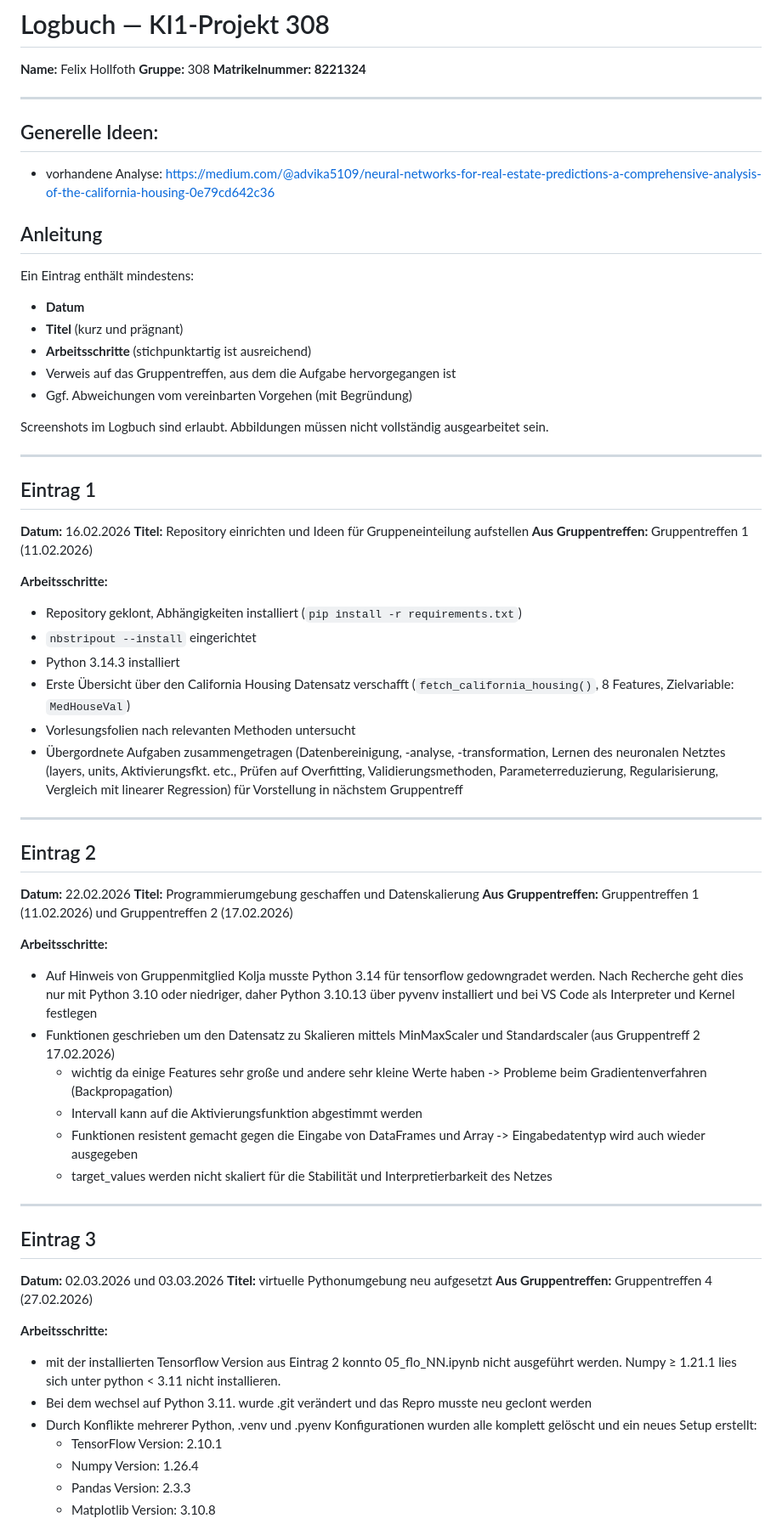
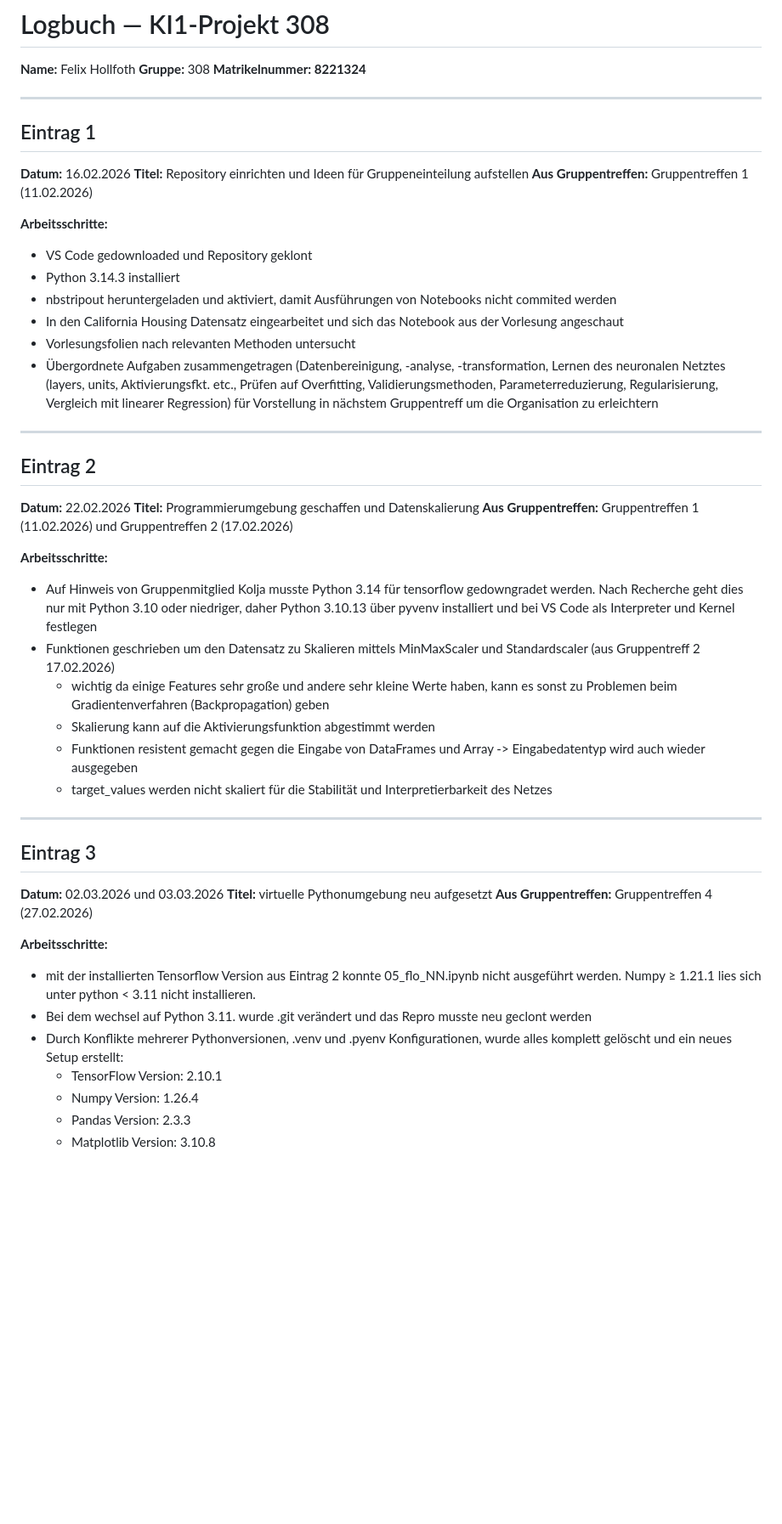
Before and after one commit to FlorianAdamczyk/ki-308, a Markdown page: portfolio/Logbuch_Felix_Hollfoth.md, the part around the change printed below. Shown: that part at 85% size. Drawn GitHub-style; blank space fills up the shorter version.

```diff
--- a/portfolio/Logbuch_Felix_Hollfoth.md
+++ b/portfolio/Logbuch_Felix_Hollfoth.md
@@ -3,24 +3,6 @@
 **Name:** Felix Hollfoth
 **Gruppe:** 308
 **Matrikelnummer: 8221324**
-
----
-
-## Generelle Ideen:
-
-* vorhandene Analyse: https://medium.com/@advika5109/neural-networks-for-real-estate-predictions-a-comprehensive-analysis-of-the-california-housing-0e79cd642c36
-
-## Anleitung
-
-Ein Eintrag enthält mindestens:
-
-- **Datum**
-- **Titel** (kurz und prägnant)
-- **Arbeitsschritte** (stichpunktartig ist ausreichend)
-- Verweis auf das Gruppentreffen, aus dem die Aufgabe hervorgegangen ist
-- Ggf. Abweichungen vom vereinbarten Vorgehen (mit Begründung)
-
-Screenshots im Logbuch sind erlaubt. Abbildungen müssen nicht vollständig ausgearbeitet sein.
 
 ---
 
@@ -32,13 +14,12 @@ Screenshots im Logbuch sind erlaubt. Abbildungen müssen nicht vollständig ausg
 
 **Arbeitsschritte:**
 
-- Repository geklont, Abhängigkeiten installiert (`pip install -r requirements.txt`)
-- `nbstripout --install` eingerichtet
+- VS Code gedownloaded und Repository geklont
 - Python 3.14.3 installiert
-- Erste Übersicht über den California Housing Datensatz verschafft
-  (`fetch_california_housing()`, 8 Features, Zielvariable: `MedHouseVal`)
+- nbstripout heruntergeladen und aktiviert, damit Ausführungen von Notebooks nicht commited werden
+- In den California Housing Datensatz eingearbeitet und sich das Notebook aus der Vorlesung angeschaut
 - Vorlesungsfolien nach relevanten Methoden untersucht
-- Übergordnete Aufgaben zusammengetragen (Datenbereinigung, -analyse, -transformation, Lernen des neuronalen Netztes (layers, units, Aktivierungsfkt. etc., Prüfen auf Overfitting, Validierungsmethoden, Parameterreduzierung, Regularisierung, Vergleich mit linearer Regression) für Vorstellung in nächstem Gruppentreff
+- Übergordnete Aufgaben zusammengetragen (Datenbereinigung, -analyse, -transformation, Lernen des neuronalen Netztes (layers, units, Aktivierungsfkt. etc., Prüfen auf Overfitting, Validierungsmethoden, Parameterreduzierung, Regularisierung, Vergleich mit linearer Regression) für Vorstellung in nächstem Gruppentreff um die Organisation zu erleichtern
 
 ---
 
@@ -52,8 +33,8 @@ Screenshots im Logbuch sind erlaubt. Abbildungen müssen nicht vollständig ausg
 
 * Auf Hinweis von Gruppenmitglied Kolja musste Python 3.14 für tensorflow gedowngradet werden. Nach Recherche geht dies nur mit Python 3.10 oder niedriger, daher Python 3.10.13 über pyvenv installiert und bei VS Code als Interpreter und Kernel festlegen
 * Funktionen geschrieben um den Datensatz zu Skalieren mittels MinMaxScaler und Standardscaler (aus Gruppentreff 2 17.02.2026)
-  * wichtig da einige Features sehr große und andere sehr kleine Werte haben -> Probleme beim Gradientenverfahren (Backpropagation)
-  * Intervall kann auf die Aktivierungsfunktion abgestimmt werden
+  * wichtig da einige Features sehr große und andere sehr kleine Werte haben, kann es sonst zu Problemen beim Gradientenverfahren (Backpropagation) geben
+  * Skalierung kann auf die Aktivierungsfunktion abgestimmt werden
   * Funktionen resistent gemacht gegen die Eingabe von DataFrames und Array -> Eingabedatentyp wird auch wieder ausgegeben
   * target_values werden nicht skaliert für die Stabilität und Interpretierbarkeit des Netzes
 
@@ -67,9 +48,9 @@ Screenshots im Logbuch sind erlaubt. Abbildungen müssen nicht vollständig ausg
 
 **Arbeitsschritte:**
 
-* mit der installierten Tensorflow Version aus Eintrag 2 konnto 05_flo_NN.ipynb nicht ausgeführt werden. Numpy ≥ 1.21.1 lies sich unter python < 3.11 nicht installieren.
+* mit der installierten Tensorflow Version aus Eintrag 2 konnte 05_flo_NN.ipynb nicht ausgeführt werden. Numpy ≥ 1.21.1 lies sich unter python < 3.11 nicht installieren.
 * Bei dem wechsel auf Python 3.11. wurde .git verändert und das Repro musste neu geclont werden
-* Durch Konflikte mehrerer Python, .venv und .pyenv Konfigurationen wurden alle komplett gelöscht und ein neues Setup erstellt:
+* Durch Konflikte mehrerer Pythonversionen, .venv und .pyenv Konfigurationen, wurde alles komplett gelöscht und ein neues Setup erstellt:
   * TensorFlow Version: 2.10.1
   * Numpy Version: 1.26.4
   * Pandas Version: 2.3.3
```
Also changed, not shown: other parts of portfolio/Logbuch_Felix_Hollfoth.md (+49 -23 lines), portfolio/Gruppentreffen 5.md (+5 -4 lines), results/Ergebnisse Untersuchung Aktivierungsfunktion.png (added), results/Lernrate zwischen 1E-3 und 1E-2.png (added), results/overfitting 1000 Epochen.png (added), 2 other files.
